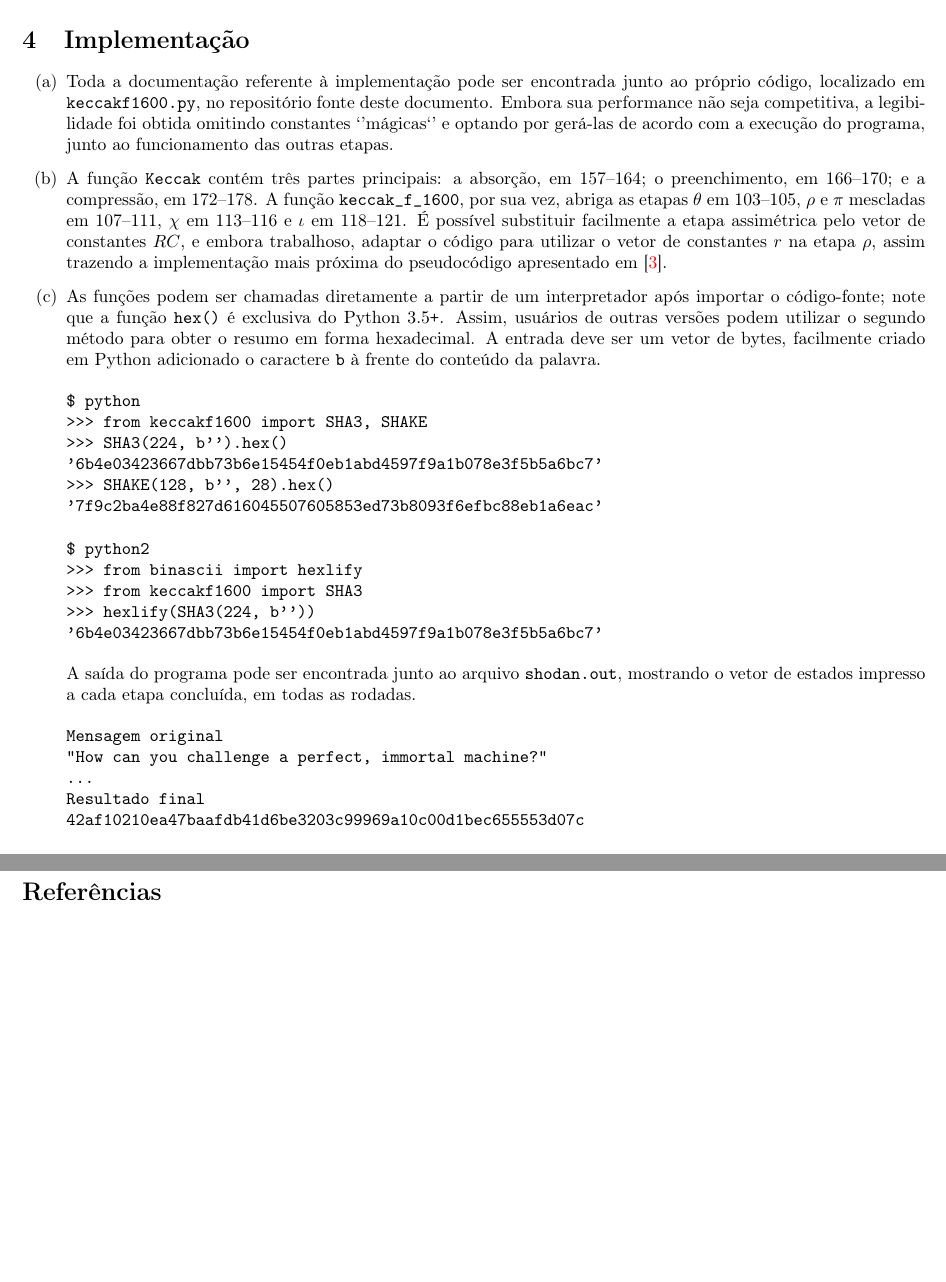
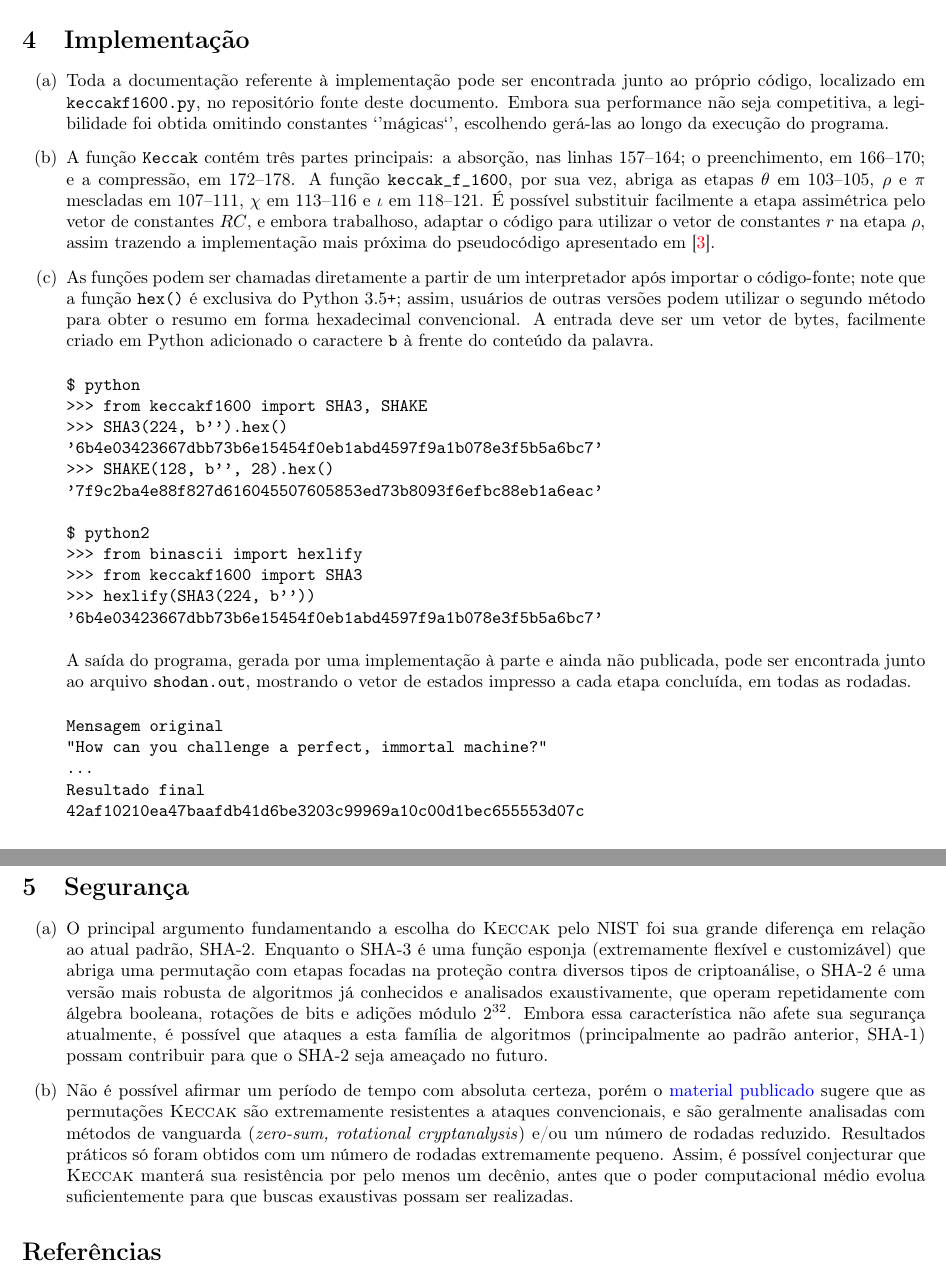
Before and after one commit to zambonin/alice-and-bob, a LaTeX document (keccak/ine5429_t6.tex): two parts of pages 5 and 6 of 6, joined at a grey line, cut so that both start at the same text, the shorter picture padded with empty space. Compiled offline with pdfLaTeX.

Commit message:
ine5429_t6: final assignment, sans corrections

```diff
--- a/keccak/ine5429_t6.tex
+++ b/keccak/ine5429_t6.tex
@@ -436,11 +436,11 @@ para garantir sua acurácia.
 \item Toda a documentação referente à implementação pode ser encontrada junto
 ao próprio código, localizado em \texttt{keccakf1600.py}, no repositório fonte
 deste documento. Embora sua performance não seja competitiva, a legibilidade
-foi obtida omitindo constantes `'mágicas`' e optando por gerá-las de acordo
-com a execução do programa, junto ao funcionamento das outras etapas.
+foi obtida omitindo constantes `'mágicas`', escolhendo gerá-las ao longo da
+execução do programa.
 
-\item A função \texttt{Keccak} contém três partes principais: a absorção, em
-157--164; o preenchimento, em 166--170; e a compressão, em 172--178. A
+\item A função \texttt{Keccak} contém três partes principais: a absorção, nas
+linhas 157--164; o preenchimento, em 166--170; e a compressão, em 172--178. A
 função \texttt{keccak\_f\_1600}, por sua vez, abriga as etapas $\theta$ em
 103--105, $\rho$ e $\pi$ mescladas em 107--111, $\chi$ em 113--116 e $\iota$ em
 118--121. É possível substituir facilmente a etapa assimétrica pelo vetor de
@@ -450,9 +450,9 @@ pseudocódigo apresentado em \cite{KeccakImplementation}.
 
 \item As funções podem ser chamadas diretamente a partir de um interpretador
 após importar o código-fonte; note que a função \texttt{hex()} é exclusiva do
-Python 3.5\texttt{+}. Assim, usuários de outras versões podem utilizar o
-segundo método para obter o resumo em forma hexadecimal. A entrada deve ser
-um vetor de bytes, facilmente criado em Python adicionado o caractere
+Python 3.5\texttt{+}; assim, usuários de outras versões podem utilizar o
+segundo método para obter o resumo em forma hexadecimal convencional. A entrada
+deve ser um vetor de bytes, facilmente criado em Python adicionado o caractere
 \texttt{b} à frente do conteúdo da palavra.
 
 \begin{verbatim}
@@ -470,9 +470,9 @@ $ python2
 '6b4e03423667dbb73b6e15454f0eb1abd4597f9a1b078e3f5b5a6bc7'
 \end{verbatim}
 
-A saída do programa pode ser encontrada junto ao arquivo \texttt{shodan.out},
-mostrando o vetor de estados impresso a cada etapa concluída, em todas as
-rodadas.
+A saída do programa, gerada por uma implementação à parte e ainda não
+publicada, pode ser encontrada junto ao arquivo \texttt{shodan.out}, mostrando
+o vetor de estados impresso a cada etapa concluída, em todas as rodadas.
 
 \begin{verbatim}
 Mensagem original
@@ -486,6 +486,33 @@ Resultado final
 
 \newpage
 
+\section{Segurança}
+
+\begin{enumerate}[label=(\alph*)]
+
+\item O principal argumento fundamentando a escolha do \textsc{Keccak} pelo NIST
+foi sua grande diferença em relação ao atual padrão, SHA-2. Enquanto o SHA-3 é
+uma função esponja (extremamente flexível e customizável) que abriga uma
+permutação com etapas focadas na proteção contra diversos tipos de
+criptoanálise, o SHA-2 é uma versão mais robusta de algoritmos já conhecidos e
+analisados exaustivamente, que operam repetidamente com álgebra booleana,
+rotações de bits e adições módulo $2^{32}$. Embora essa característica não afete
+sua segurança atualmente, é possível que ataques a esta família de algoritmos
+(principalmente ao padrão anterior, SHA-1) possam contribuir para que o SHA-2
+seja ameaçado no futuro.
+
+\item Não é possível afirmar um período de tempo com absoluta certeza, porém o
+\href{http://keccak.noekeon.org/third_party.html}{material publicado} sugere que
+as permutações \textsc{Keccak} são extremamente resistentes a ataques
+convencionais, e são geralmente analisadas com métodos de vanguarda
+(\emph{zero-sum, rotational cryptanalysis}) e/ou um número de rodadas reduzido.
+Resultados práticos só foram obtidos com um número de rodadas extremamente
+pequeno. Assim, é possível conjecturar que \textsc{Keccak} manterá sua
+resistência por pelo menos um decênio, antes que o poder computacional médio
+evolua suficientemente para que buscas exaustivas possam ser realizadas.
+
+\end{enumerate}
+
 \bibliography{ine5429_t6}
 \bibliographystyle{plain}
 
```
Also changed, not shown: keccak/ine5429_t6.pdf.
